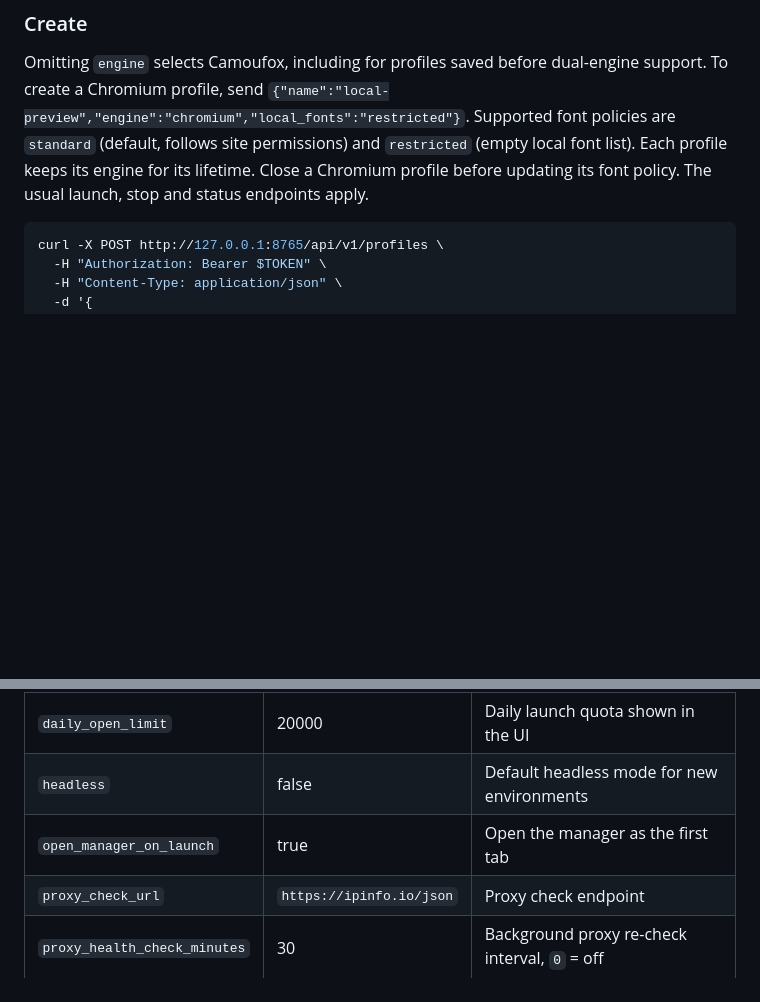
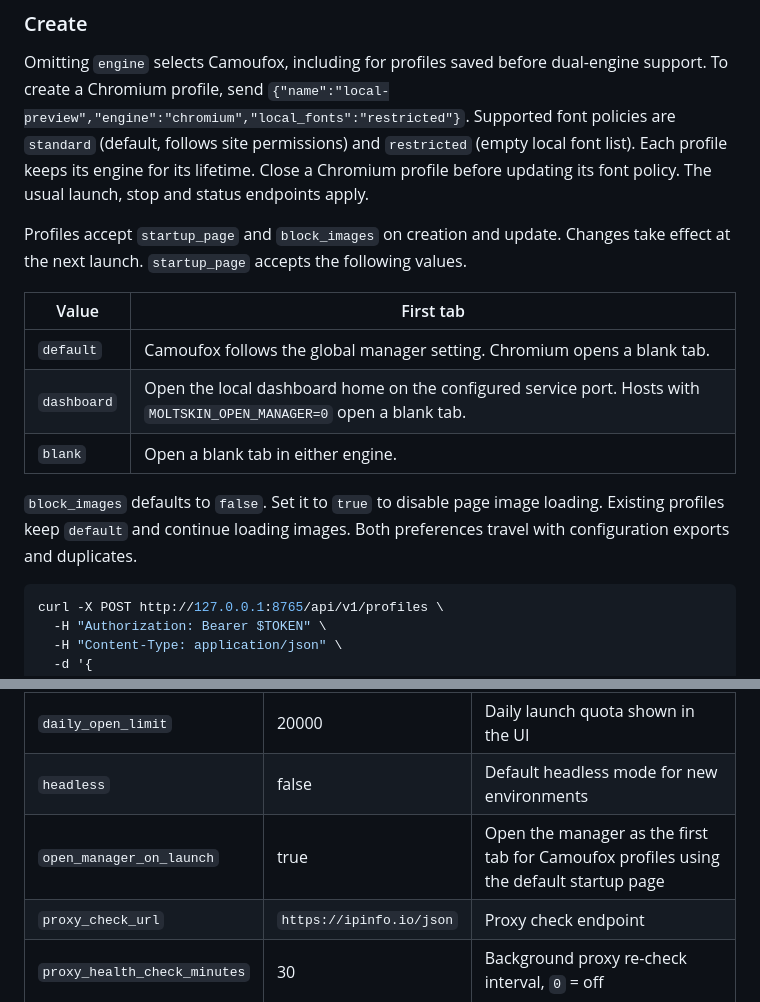
Before and after one commit to yushui2022/Moltskin, a Markdown page: docs/API.md, 2 parts joined by grey strips. GitHub-like rendering; blank space fills up the shorter version.

Commit message:
Organize the window editor and persist browser startup preferences

````diff
--- a/docs/API.md
+++ b/docs/API.md
@@ -60,6 +60,16 @@ curl -G .../profiles -H "Authorization: Bearer $TOKEN" \
 ### Create
 
 Omitting `engine` selects Camoufox, including for profiles saved before dual-engine support. To create a Chromium profile, send `{"name":"local-preview","engine":"chromium","local_fonts":"restricted"}`. Supported font policies are `standard` (default, follows site permissions) and `restricted` (empty local font list). Each profile keeps its engine for its lifetime. Close a Chromium profile before updating its font policy. The usual launch, stop and status endpoints apply.
+
+Profiles accept `startup_page` and `block_images` on creation and update. Changes take effect at the next launch. `startup_page` accepts the following values.
+
+| Value | First tab |
+|-------|-----------|
+| `default` | Camoufox follows the global manager setting. Chromium opens a blank tab. |
+| `dashboard` | Open the local dashboard home on the configured service port. Hosts with `MOLTSKIN_OPEN_MANAGER=0` open a blank tab. |
+| `blank` | Open a blank tab in either engine. |
+
+`block_images` defaults to `false`. Set it to `true` to disable page image loading. Existing profiles keep `default` and continue loading images. Both preferences travel with configuration exports and duplicates.
 
 ```bash
 curl -X POST http://127.0.0.1:8765/api/v1/profiles \
@@ -285,7 +295,7 @@ The file contains configuration such as the browser engine, group, tags, headles
 | `profile_limit` | 200 | Environment quota shown in the UI |
 | `daily_open_limit` | 20000 | Daily launch quota shown in the UI |
 | `headless` | false | Default headless mode for new environments |
-| `open_manager_on_launch` | true | Open the manager as the first tab |
+| `open_manager_on_launch` | true | Open the manager as the first tab for Camoufox profiles using the default startup page |
 | `proxy_check_url` | `https://ipinfo.io/json` | Proxy check endpoint |
 | `proxy_health_check_minutes` | 30 | Background proxy re-check interval, `0` = off |
 | `require_proxy_ok` | false | Refuse to launch when the proxy is not healthy |
````
Also changed, not shown: README.md (+4 -2 lines), README.zh-CN.md (+3 -2 lines), docs/screenshots/batch-create.png, docs/screenshots/create-profile.png, 9 other files.
